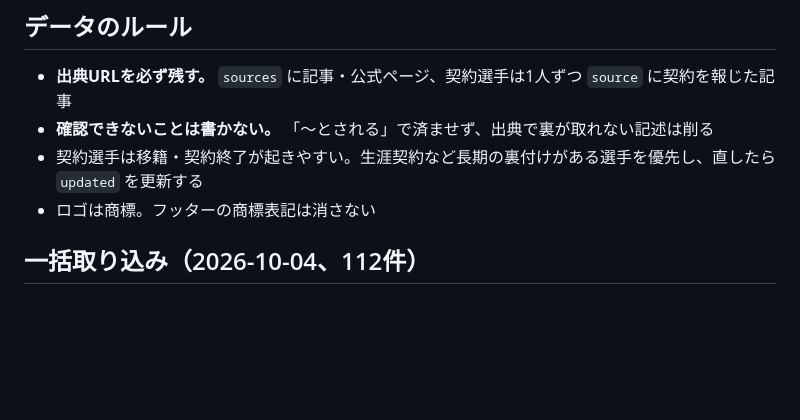
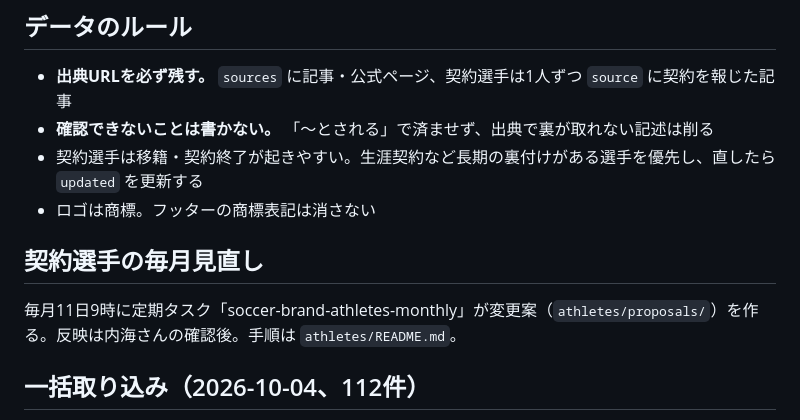
Before and after one commit to shutsumi/football-brand-database, a Markdown page: README.md, the part around the change. Drawn GitHub-style; blank space fills up the shorter version.

Commit message:
READMEに契約選手の毎月見直しを追記
Co-Authored-By: Claude Opus 5.5 <noreply@anthropic.com>

```diff
--- a/README.md
+++ b/README.md
@@ -28,6 +28,10 @@ npm run build   # dist/ に出力
 - **確認できないことは書かない。** 「〜とされる」で済ませず、出典で裏が取れない記述は削る
 - 契約選手は移籍・契約終了が起きやすい。生涯契約など長期の裏付けがある選手を優先し、直したら `updated` を更新する
 - ロゴは商標。フッターの商標表記は消さない
+
+## 契約選手の毎月見直し
+
+毎月11日9時に定期タスク「soccer-brand-athletes-monthly」が変更案（`athletes/proposals/`）を作る。反映は内海さんの確認後。手順は `athletes/README.md`。
 
 ## 一括取り込み（2026-10-04、112件）
 
```
